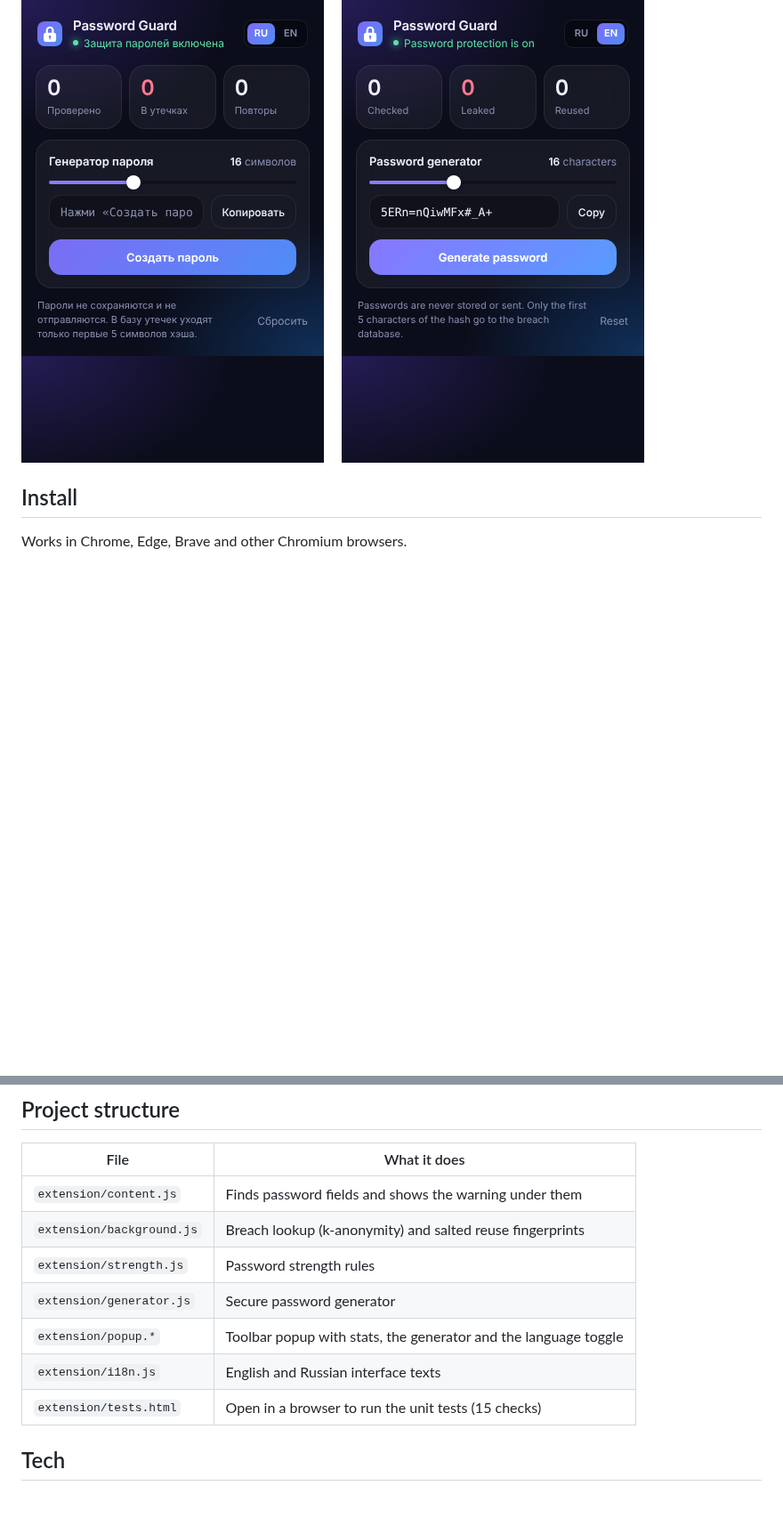
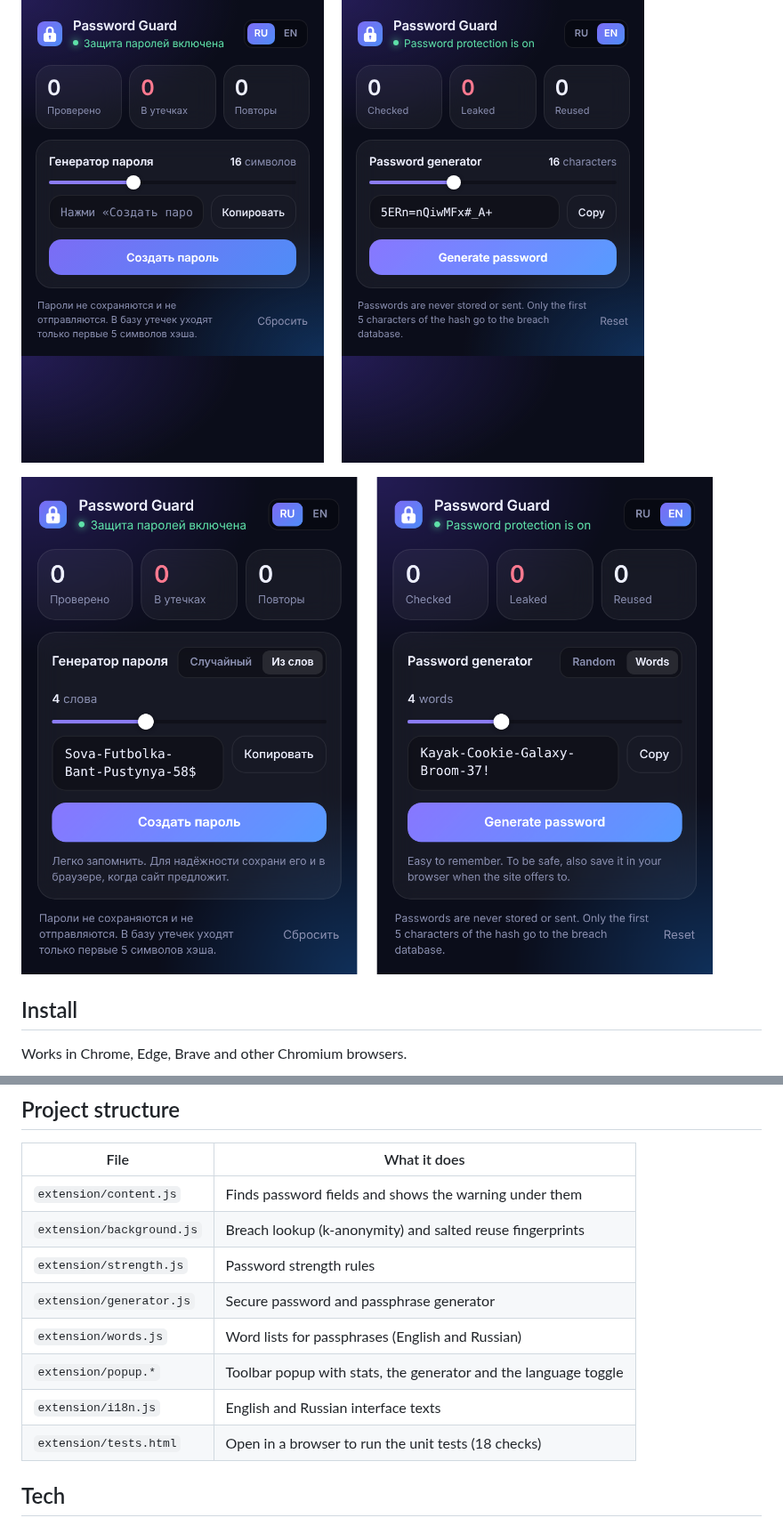
Before and after one commit to geo777arm/password-guard, a Markdown page: README.md, 2 parts joined by grey strips. Shown at 89% size. GitHub-like rendering; pictures changed too: docs/passphrase-ru-en.png (added); blank space fills up the shorter version.

Commit message:
Add memorable passphrase mode to the generator
Co-Authored-By: Claude Opus 5.5 <noreply@anthropic.com>
Claude-Session: https://claude.ai/code/session_01URNbvEUvY3D1x1BiM49x3a

```diff
--- a/README.md
+++ b/README.md
@@ -21,6 +21,8 @@ For reuse detection, the extension stores a salted SHA-256 fingerprint per site
 ![Leak warning](docs/2-leak.png)
 
 ![RU and EN interface](docs/popup-ru-en.png)
+
+![Passphrase generator](docs/passphrase-ru-en.png)
 
 ## Install
 Works in Chrome, Edge, Brave and other Chromium browsers.
@@ -35,10 +37,11 @@ Works in Chrome, Edge, Brave and other Chromium browsers.
 | `extension/content.js` | Finds password fields and shows the warning under them |
 | `extension/background.js` | Breach lookup (k-anonymity) and salted reuse fingerprints |
 | `extension/strength.js` | Password strength rules |
-| `extension/generator.js` | Secure password generator |
+| `extension/generator.js` | Secure password and passphrase generator |
+| `extension/words.js` | Word lists for passphrases (English and Russian) |
 | `extension/popup.*` | Toolbar popup with stats, the generator and the language toggle |
 | `extension/i18n.js` | English and Russian interface texts |
-| `extension/tests.html` | Open in a browser to run the unit tests (15 checks) |
+| `extension/tests.html` | Open in a browser to run the unit tests (18 checks) |
 
 ## Tech
 JavaScript, Chrome Extensions Manifest V3 (with `_locales` for English and Russian), Web Crypto API, Have I Been Pwned range API.
```
Also changed, not shown: other parts of README.md (+1 -1 lines), 8 other files.
